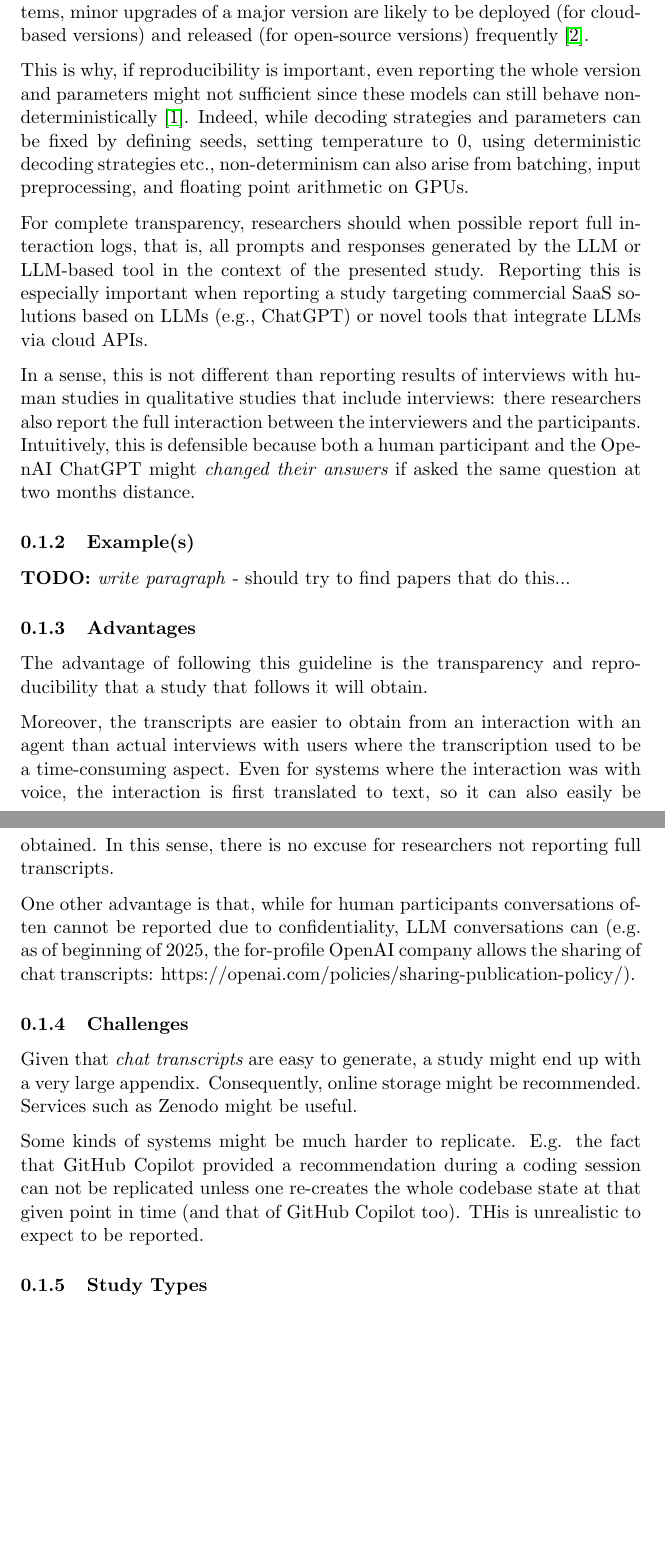
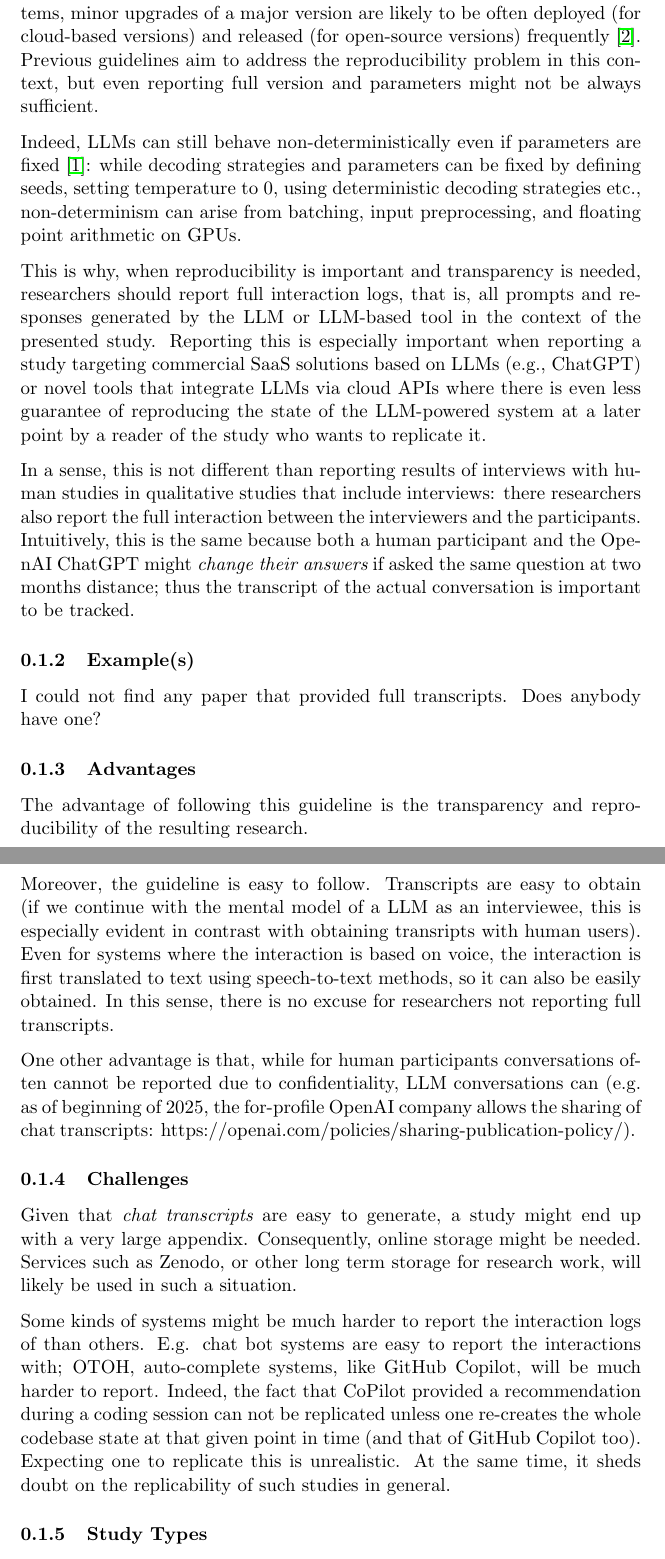
Before and after one commit to se-uhd/llm-guidelines-website, a LaTeX document (guidelines/_sources/05_report-interaction-logs.tex): two parts of pages 1 and 2 of 2 before the commit and two parts of pages 1 and 2 of 3 after it, joined at a grey line, cut so that both start at the same text, the shorter picture padded with empty space. Compiled offline with pdfLaTeX.

Commit message:
Update 05_report-interaction-logs.tex

```diff
--- a/guidelines/_sources/05_report-interaction-logs.tex
+++ b/guidelines/_sources/05_report-interaction-logs.tex
@@ -9,37 +9,35 @@
 
 \subsubsection{Recommendations}
 
-Given that commercial LLMs and LLM-based tools are fast evolving systems, minor upgrades of a major version are likely to be deployed (for cloud-based versions) and released (for open-source versions) frequently~\cite{DBLP:journals/corr/abs-2307-09009}.
+Given that commercial LLMs and LLM-based tools are fast evolving systems, minor upgrades of a major version are likely to be often deployed (for cloud-based versions) and released (for open-source versions) frequently~\cite{DBLP:journals/corr/abs-2307-09009}. Previous guidelines aim to address the reproducibility problem in this context, but even reporting full version and parameters might not be always sufficient.
 
-This is why, if reproducibility is important, even reporting the whole version and parameters might not sufficient since these models can still behave non-deterministically~\cite{Chann2023}. Indeed, while decoding strategies and parameters can be fixed by defining seeds, setting temperature to 0, using deterministic decoding strategies etc., non-determinism can also arise from batching, input preprocessing, and floating point arithmetic on GPUs.
+Indeed, LLMs can still behave non-deterministically even if parameters are fixed~\cite{Chann2023}: while decoding strategies and parameters can be fixed by defining seeds, setting temperature to 0, using deterministic decoding strategies etc., non-determinism can arise from batching, input preprocessing, and floating point arithmetic on GPUs.
 
-For complete transparency, researchers should when possible report full interaction logs, that is, all prompts and responses generated by the LLM or LLM-based tool in the context of the presented study.
-Reporting this is especially important when reporting a study targeting commercial SaaS solutions based on LLMs (e.g., ChatGPT) or novel tools that integrate LLMs via cloud APIs.
+This is why, when reproducibility is important and transparency is needed, researchers should report full interaction logs, that is, all prompts and responses generated by the LLM or LLM-based tool in the context of the presented study.
+Reporting this is especially important when reporting a study targeting commercial SaaS solutions based on LLMs (e.g., ChatGPT) or novel tools that integrate LLMs via cloud APIs where there is even less guarantee of reproducing the state of the LLM-powered system at a later point by a reader of the study who wants to replicate it.
 
-In a sense, this is not different than reporting results of interviews with human studies in qualitative studies that include interviews: there researchers also report the full interaction between the interviewers and the participants. Intuitively, this is defensible because both a human participant and the OpenAI ChatGPT might {\em changed their answers} if asked the same question at two months distance.
-
+In a sense, this is not different than reporting results of interviews with human studies in qualitative studies that include interviews: there researchers also report the full interaction between the interviewers and the participants. Intuitively, this is the same because both a human participant and the OpenAI ChatGPT might {\em change their answers} if asked the same question at two months distance; thus the transcript of the actual conversation is important to be tracked.
 
 
 \subsubsection{Example(s)}
 
-\todo{write paragraph}
-- should try to find papers that do this...
+I could not find any paper that provided full transcripts. Does anybody have one?
 
 
 \subsubsection{Advantages}
 
-The advantage of following this guideline is the transparency and reproducibility that a study that follows it will obtain.
+The advantage of following this guideline is the transparency and reproducibility of the resulting research.
 
-Moreover, the transcripts are easier to obtain from an interaction with an agent than actual interviews with users where the transcription used to be a time-consuming aspect. Even for systems where the interaction was with voice, the interaction is first translated to text, so it can also easily be obtained. In this sense, there is no excuse for researchers not reporting full transcripts.
+Moreover, the guideline is easy to follow. Transcripts are easy to obtain (if we continue with the mental model of a LLM as an interviewee, this is especially evident in contrast with obtaining transripts with human users). Even for systems where the interaction is based on voice, the interaction is first translated to text using speech-to-text methods, so it can also be easily obtained. In this sense, there is no excuse for researchers not reporting full transcripts.
 
 One other advantage is that, while for human participants conversations often cannot be reported due to confidentiality, LLM conversations can (e.g. as of beginning of 2025, the for-profile OpenAI company allows the sharing of chat transcripts: https://openai.com/policies/sharing-publication-policy/).
 
 
 \subsubsection{Challenges}
 
-Given that {\em chat transcripts} are easy to generate, a study might end up with a very large appendix. Consequently, online storage might be recommended. Services such as Zenodo might be useful.
+Given that {\em chat transcripts} are easy to generate, a study might end up with a very large appendix. Consequently, online storage might be needed. Services such as Zenodo, or other long term storage for research work, will likely be used in such a situation.
 
-Some kinds of systems might be much harder to replicate. E.g. the fact that GitHub Copilot provided a recommendation during a coding session can not be replicated unless one re-creates the whole codebase state at that given point in time (and that of GitHub Copilot too). THis is unrealistic to expect to be reported.
+Some kinds of systems might be much harder to report the interaction logs of than others. E.g. chat bot systems are easy to report the interactions with; OTOH, auto-complete systems, like GitHub Copilot, will be much harder to report. Indeed, the fact that CoPilot provided a recommendation during a coding session can not be replicated unless one re-creates the whole codebase state at that given point in time (and that of GitHub Copilot too). Expecting one to replicate this is unrealistic. At the same time, it sheds doubt on the replicability of such studies in general.
 
 
 \subsubsection{Study Types}
```
